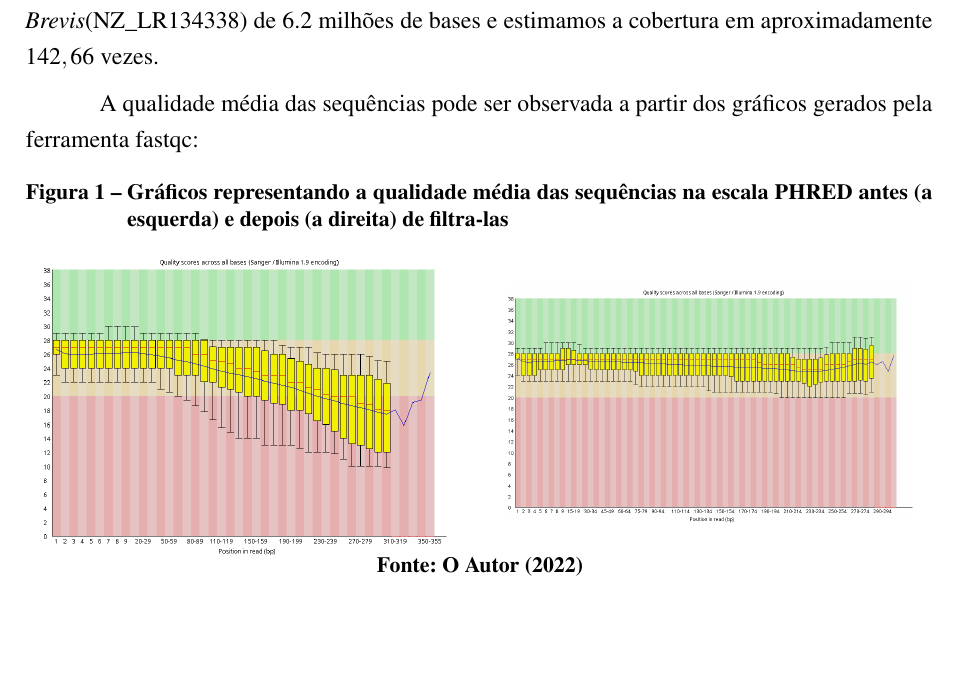
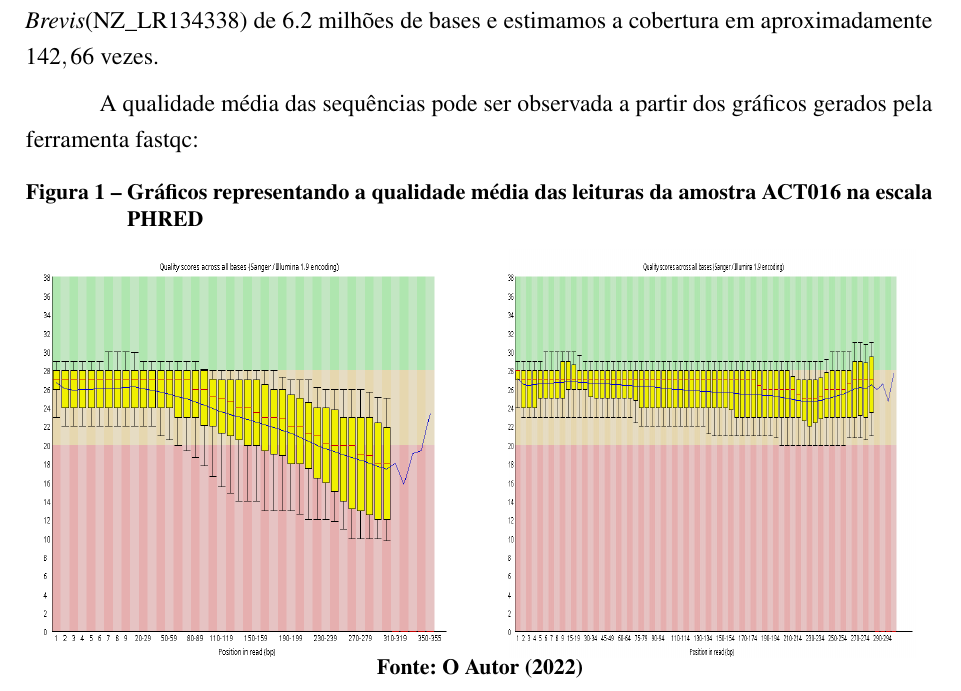
Before and after one commit to Mxrcon/tcc_biotecnologia, a LaTeX thesis (main.tex, which reads textuais/03_resultados_e_discussao.tex): part of page 11 of 15, cut so that both start at the same text, the shorter picture padded with empty space. Compiled offline with pdfLaTeX.

Commit message:
testing image height

```diff
--- a/textuais/03_resultados_e_discussao.tex
+++ b/textuais/03_resultados_e_discussao.tex
@@ -18,15 +18,15 @@ A qualidade média das sequências pode ser observada a partir dos gráficos ger
 fastqc:
 
 \begin{figure}[!htb]
-	\caption{Gráficos representando a qualidade média das sequências na escala PHRED antes (a esquerda) e depois (a direita) de filtra-las}
+	\caption{Gráficos representando a qualidade média das leituras da amostra ACT016 na escala PHRED}
 	\label{fig:fastqc_antes}
 	\centering
 	\begin{minipage}{.45\linewidth}
-		\includegraphics[width=\linewidth]{imagens/read\_qc/002.png}
+		\includegraphics[height=\linewidth, width=\linewidth]{imagens/read\_qc/002.png}
 	  \end{minipage}
 	  \hspace{.05\linewidth}
 	  \begin{minipage}{.45\linewidth}
-		\includegraphics[width=\linewidth]{imagens/read\_qc/002trimmed.png}
+		\includegraphics[height=\linewidth ,width=\linewidth]{imagens/read\_qc/002trimmed.png}
 	  \end{minipage}
     \begin{small}\textbf{Fonte: O Autor (2022)}\end{small}
 \end{figure}
```
